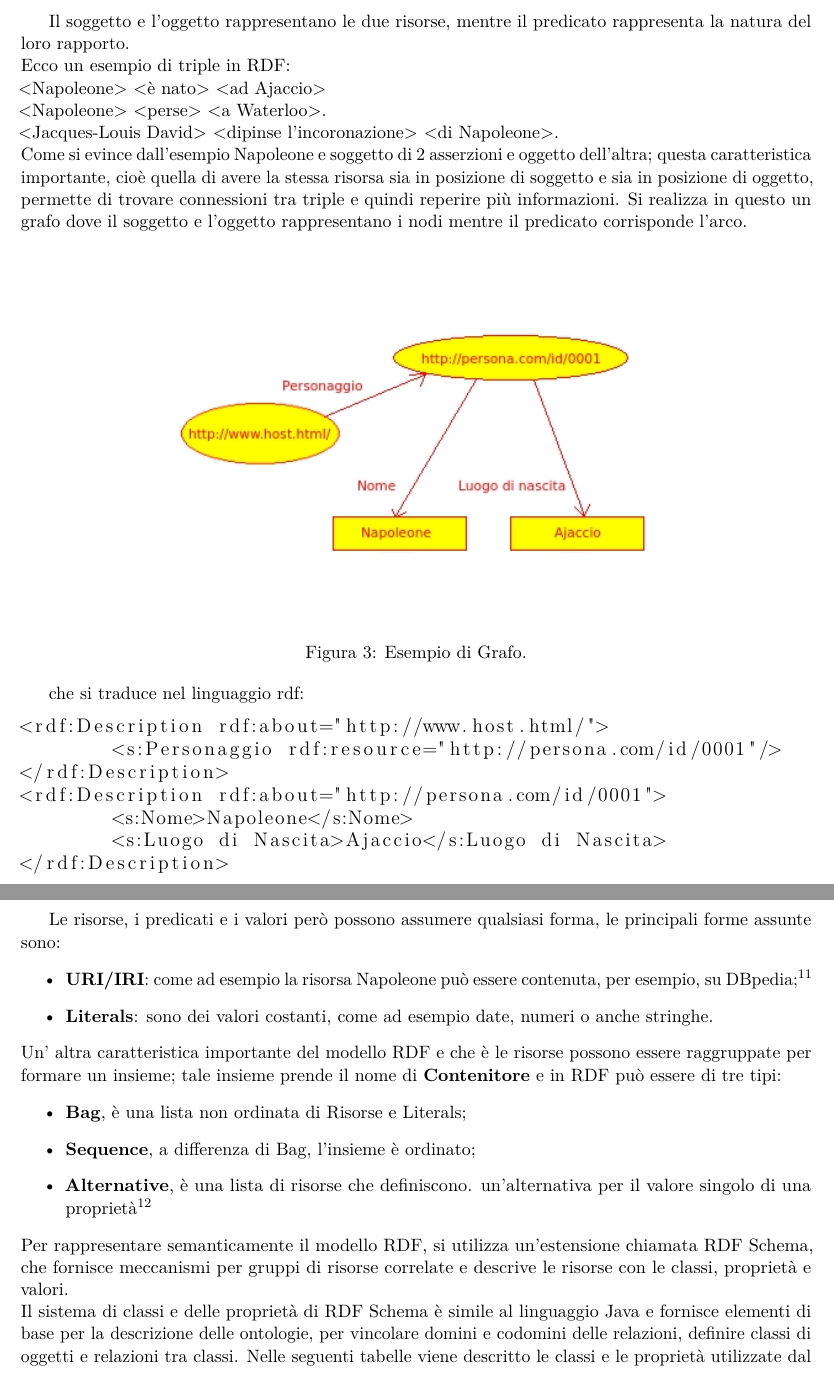
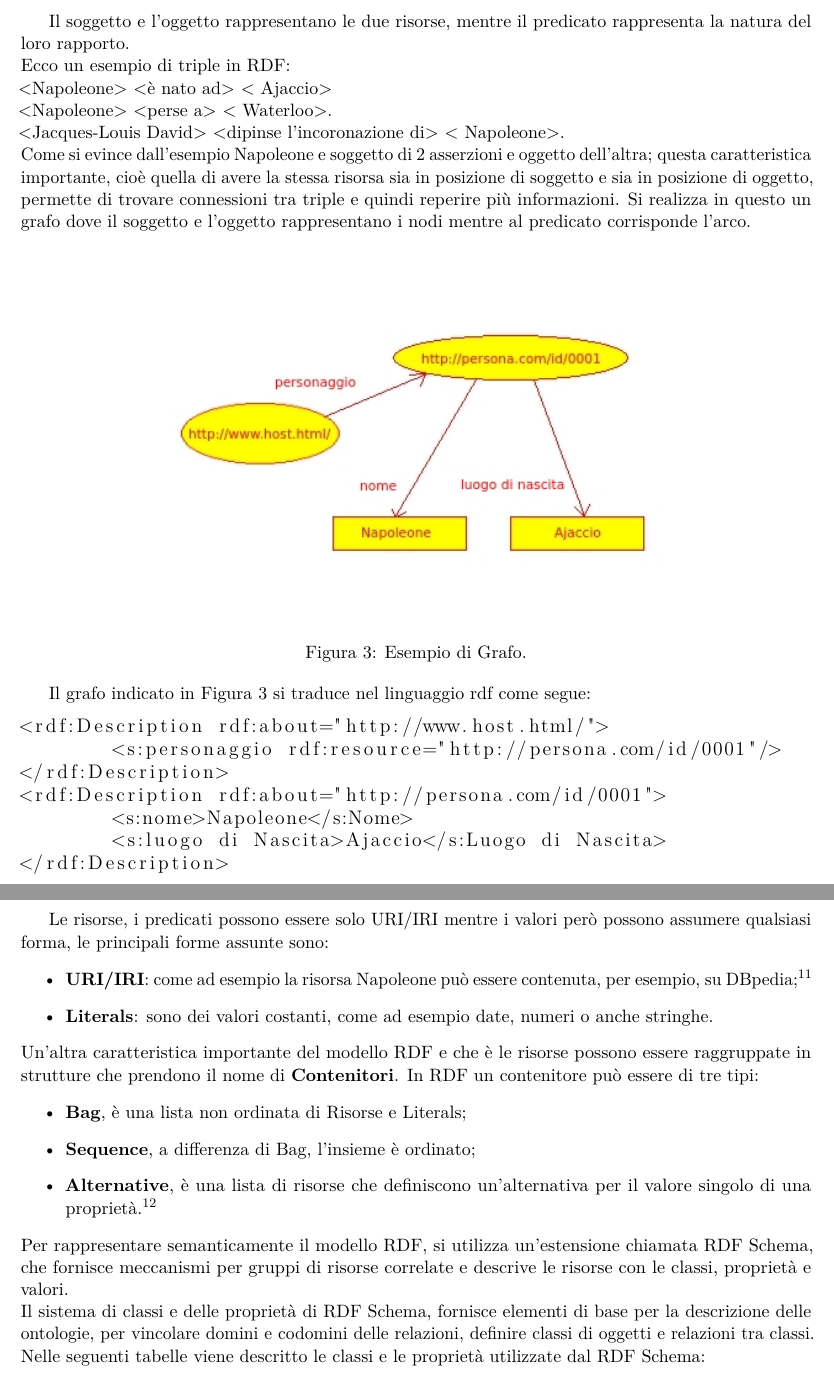
Before and after one commit to opendatahacklab/cityservices, a LaTeX document (Tesi Andrea.tex): two parts of pages 9 and 10 of 28, joined at a grey line, cut so that both start at the same text. Compiled offline with pdfLaTeX.

Commit message:
Correzione dei bug presenti nel file della tesi. Competate tutte le issues.

```diff
--- a/Tesi Andrea.tex
+++ b/Tesi Andrea.tex
@@ -233,8 +233,8 @@ Le combinazioni tra Risorse, Proprietà e Valori prendono il nome di \textbf{Ass
 	\label{fig:2}
 \end{figure}\newpage
 
-Il soggetto e l'oggetto rappresentano le due risorse, mentre il predicato rappresenta la natura del loro rapporto.\newline Ecco un esempio di triple in RDF:\newline <Napoleone> <è nato> <ad Ajaccio>\newline <Napoleone> <perse> <a Waterloo>.\newline <Jacques-Louis David> <dipinse l'incoronazione> <di Napoleone>.\newline Come si evince dall'esempio Napoleone e soggetto di 2 asserzioni e oggetto dell'altra; questa caratteristica importante, cioè quella di avere la stessa risorsa sia in posizione di soggetto e sia in posizione di oggetto, permette di trovare connessioni tra triple e quindi reperire più informazioni.
-Si realizza in questo un grafo dove il soggetto e l'oggetto rappresentano i nodi mentre il predicato corrisponde l'arco.
+Il soggetto e l'oggetto rappresentano le due risorse, mentre il predicato rappresenta la natura del loro rapporto.\newline Ecco un esempio di triple in RDF:\newline <Napoleone> <è nato ad> < Ajaccio>\newline <Napoleone> <perse a> < Waterloo>.\newline <Jacques-Louis David> <dipinse l'incoronazione di> < Napoleone>.\newline Come si evince dall'esempio Napoleone e soggetto di 2 asserzioni e oggetto dell'altra; questa caratteristica importante, cioè quella di avere la stessa risorsa sia in posizione di soggetto e sia in posizione di oggetto, permette di trovare connessioni tra triple e quindi reperire più informazioni.
+Si realizza in questo un grafo dove il soggetto e l'oggetto rappresentano i nodi mentre al predicato corrisponde l'arco.
 
 \begin{figure}[ht]
 	\centering
@@ -242,31 +242,30 @@ Si realizza in questo un grafo dove il soggetto e l'oggetto rappresentano i nodi
 	\caption{Esempio di Grafo.}
 	\label{fig:3}
 \end{figure}
-
-che si traduce nel linguaggio rdf:
+Il grafo indicato in Figura \ref{fig:3} si traduce nel linguaggio rdf come segue:
 \begin{lstlisting}[language=XML, basicstyle=\large]
 <rdf:Description rdf:about="http://www.host.html/">
-	<s:Personaggio rdf:resource="http://persona.com/id/0001"/>
+	<s:personaggio rdf:resource="http://persona.com/id/0001"/>
 </rdf:Description>
 <rdf:Description rdf:about="http://persona.com/id/0001">
- 	<s:Nome>Napoleone</s:Nome>
- 	<s:Luogo di Nascita>Ajaccio</s:Luogo di Nascita>
+ 	<s:nome>Napoleone</s:Nome>
+ 	<s:luogo di Nascita>Ajaccio</s:Luogo di Nascita>
 </rdf:Description>
 
 \end{lstlisting}
 \newpage
-Le risorse, i predicati e i valori però possono assumere qualsiasi forma, le principali forme assunte sono:
+Le risorse, i predicati possono essere solo URI/IRI mentre i valori però possono assumere qualsiasi forma, le principali forme assunte sono:
 \begin{itemize}
 	\item \textbf{URI/IRI}: come ad esempio la risorsa Napoleone può essere contenuta, per esempio, su DBpedia;\footnote{ sito internet che offre un progetto aperto e collaborativo per l’estrazione e il riutilizzo di informazioni semi-strutturate dalla Wikipedia in italiano. \url{http://it.dbpedia.org/}}
 	\item \textbf{Literals}: sono dei valori costanti, come ad esempio date, numeri o anche stringhe.
 \end{itemize}
-Un' altra caratteristica importante del modello RDF e che è le risorse possono essere raggruppate per formare un insieme; tale insieme prende il nome di \textbf{Contenitore} e in RDF può essere di tre tipi:
+Un'altra caratteristica importante del modello RDF e che è le risorse possono essere raggruppate in strutture che prendono il nome di \textbf{Contenitori}. In RDF un contenitore può essere di tre tipi:
 \begin{itemize}
 	\item \textbf{Bag}, è una lista non ordinata di Risorse e Literals;
 	\item \textbf{Sequence}, a differenza di Bag, l'insieme è ordinato;
-	\item \textbf{Alternative}, è una lista di risorse che definiscono. un'alternativa per il valore singolo di una proprietà\footnote{Fonte Wikipedia.}
+	\item \textbf{Alternative}, è una lista di risorse che definiscono un'alternativa per il valore singolo di una proprietà.\footnote{Fonte Wikipedia.}
 \end{itemize}
-Per rappresentare semanticamente il modello RDF, si utilizza un'estensione chiamata RDF Schema, che fornisce meccanismi per gruppi di risorse correlate e descrive le risorse con le classi, proprietà e valori.\newline Il sistema di classi e delle proprietà di RDF Schema è simile al linguaggio Java e fornisce elementi di base per la descrizione delle ontologie, per vincolare domini e codomini delle relazioni, definire classi di oggetti e relazioni tra classi.
+Per rappresentare semanticamente il modello RDF, si utilizza un'estensione chiamata RDF Schema, che fornisce meccanismi per gruppi di risorse correlate e descrive le risorse con le classi, proprietà e valori.\newline Il sistema di classi e delle proprietà di RDF Schema, fornisce elementi di base per la descrizione delle ontologie, per vincolare domini e codomini delle relazioni, definire classi di oggetti e relazioni tra classi.
 Nelle seguenti tabelle viene descritto le classi e le proprietà utilizzate dal RDF Schema:	\newline
 \begin{table}[!htb]
 \begin{center}
```
Also changed, not shown: Immagini/Napoleone.jpeg, Tesi Andrea.pdf, Tesi Andrea.tex (14 more changed lines).
